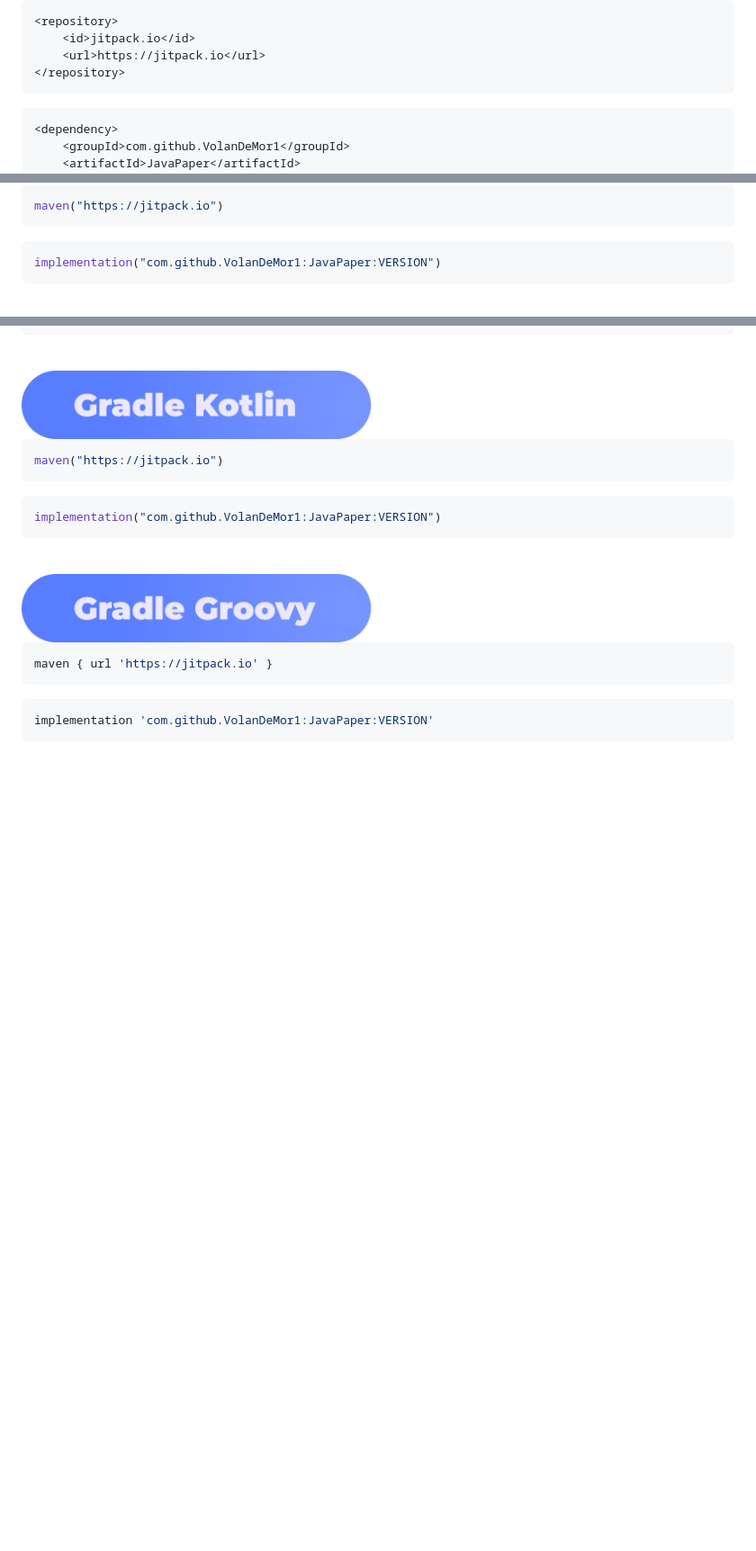
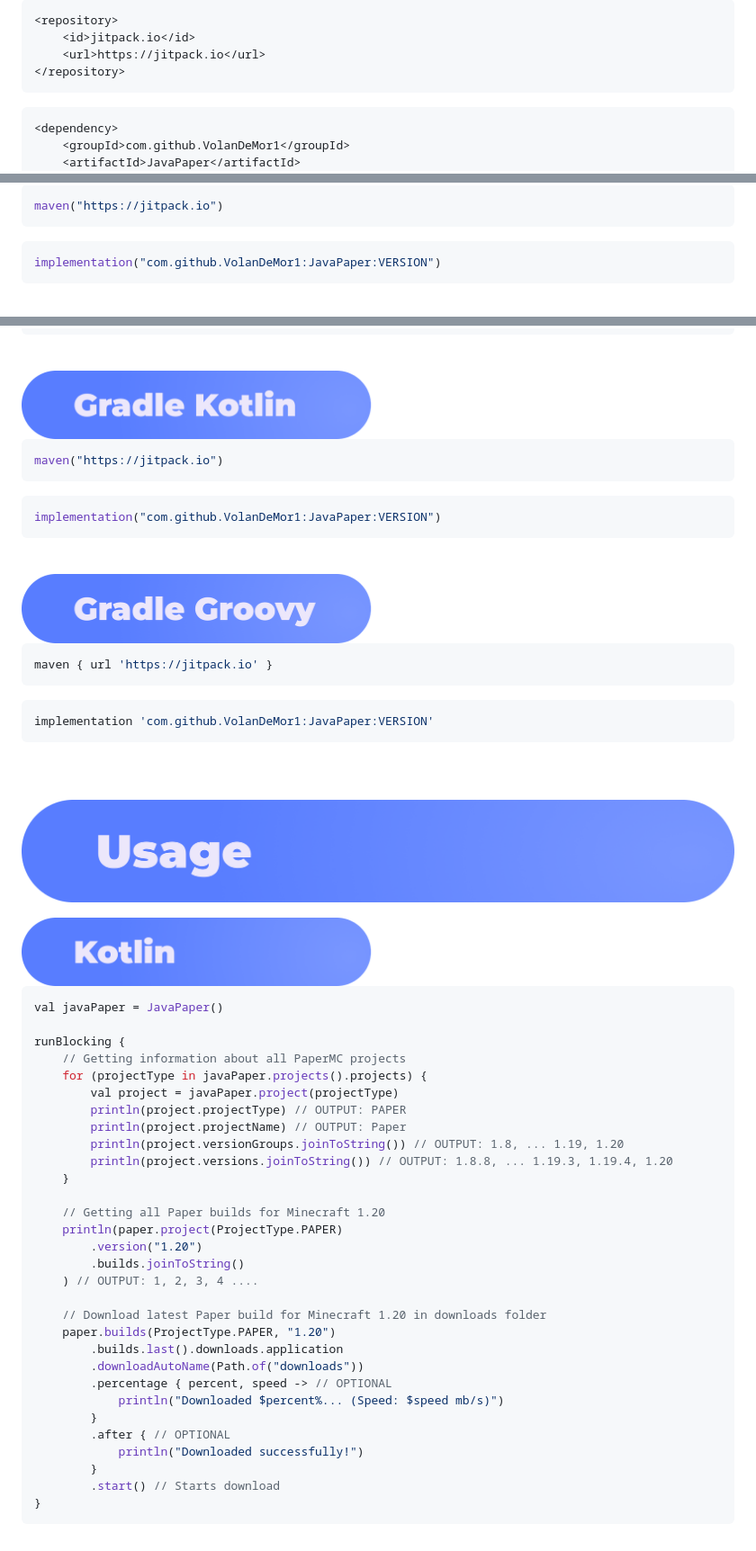
Before and after one commit to VolanDeMor1/JavaPaper, a Markdown page: README.md, 3 parts joined by grey strips. Shown: that part at 90% size. Rendered like a GitHub page; pictures changed too: images/kotlin.png (added), images/usage.png (added); blank space fills up the shorter version.

Commit message:
README.md improvements

````diff
--- a/README.md
+++ b/README.md
@@ -23,11 +24,11 @@ Simple Kotlin/Java Paper API implementation
 
-```maven
+```xml
 <repository>
     <id>jitpack.io</id>
     <url>https://jitpack.io</url>
 </repository>
 ```
-```maven
+```xml
 <dependency>
     <groupId>com.github.VolanDeMor1</groupId>
     <artifactId>JavaPaper</artifactId>
@@ -42,8 +43,8 @@ Simple Kotlin/Java Paper API implementation
 
-```groovy
+```kotlin
 maven("https://jitpack.io")
 ```
-```groovy
+```kotlin
 implementation("com.github.VolanDeMor1:JavaPaper:VERSION")
 ```
 
@@ -58,3 +59,46 @@ maven { url 'https://jitpack.io' }
 ```groovy
 implementation 'com.github.VolanDeMor1:JavaPaper:VERSION'
 ```
+
+<br/><br/>
+<a href="#">
+<img src="https://raw.githubusercontent.com/VolanDeMor1/JavaPaper/master/images/usage.png" alt="Usage" draggable="false">
+</a><br/>
+
+<a href="#">
+<img src="https://raw.githubusercontent.com/VolanDeMor1/JavaPaper/master/images/kotlin.png" alt="Kotlin" draggable="false">
+</a><br/>
+
+```kotlin
+val javaPaper = JavaPaper()
+
+runBlocking {
+    // Getting information about all PaperMC projects
+    for (projectType in javaPaper.projects().projects) {
+        val project = javaPaper.project(projectType)
+        println(project.projectType) // OUTPUT: PAPER
+        println(project.projectName) // OUTPUT: Paper
+        println(project.versionGroups.joinToString()) // OUTPUT: 1.8, ... 1.19, 1.20
+        println(project.versions.joinToString()) // OUTPUT: 1.8.8, ... 1.19.3, 1.19.4, 1.20
+    }
+
+    // Getting all Paper builds for Minecraft 1.20
+    println(paper.project(ProjectType.PAPER)
+        .version("1.20")
+        .builds.joinToString()
+    ) // OUTPUT: 1, 2, 3, 4 ....
+
+    // Download latest Paper build for Minecraft 1.20 in downloads folder
+    paper.builds(ProjectType.PAPER, "1.20")
+        .builds.last().downloads.application
+        .downloadAutoName(Path.of("downloads"))
+        .percentage { percent, speed -> // OPTIONAL
+            println("Downloaded $percent%... (Speed: $speed mb/s)")
+        }
+        .after { // OPTIONAL
+            println("Downloaded successfully!")
+        }
+        .start() // Starts download
+}
+```
+
````
Also changed, not shown: other parts of README.md (+5 -3 lines), images/java.png (added), 1 other file.
